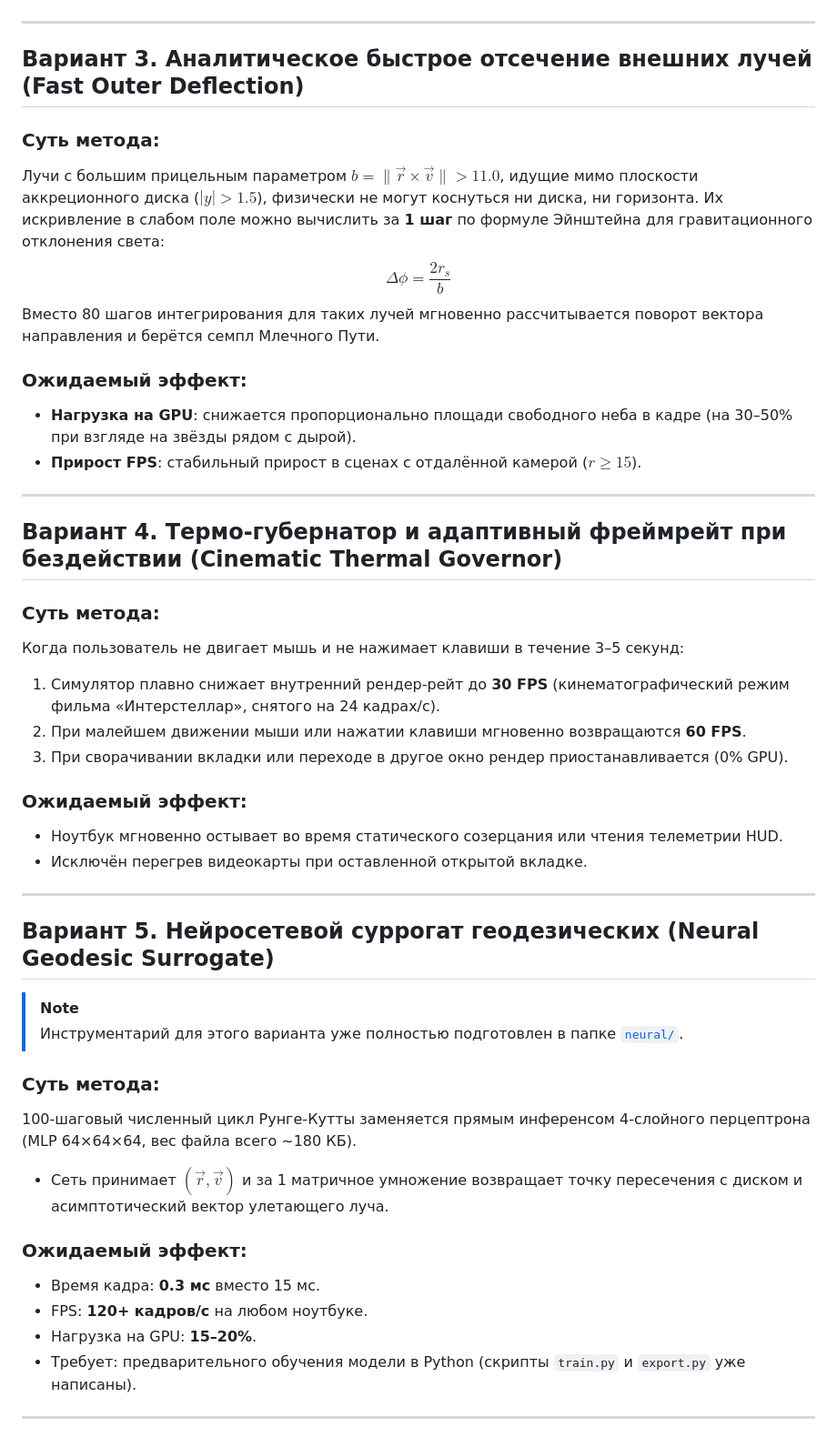
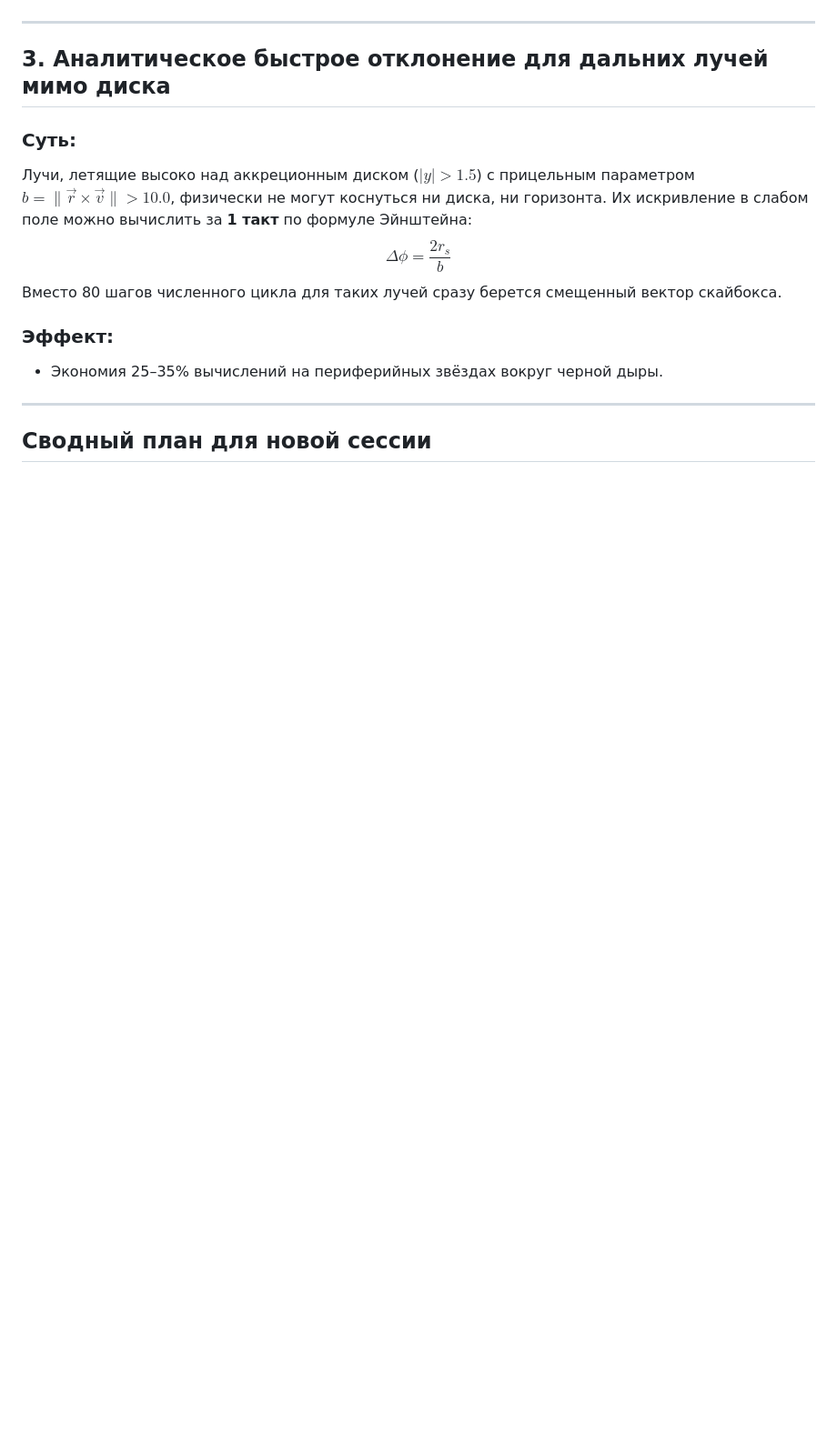
Before and after one commit to stroweltz/black_hole, a Markdown page: docs/OPTIMIZATION_PROPOSALS.md, the part around one of its changes. Shown at 91% size. GitHub-like rendering; blank space fills up the shorter version.

```diff
--- a/docs/OPTIMIZATION_PROPOSALS.md
+++ b/docs/OPTIMIZATION_PROPOSALS.md
@@ -50,48 +58,18 @@ $$\Delta\lambda(r) = \begin{cases}
 
 ---
 
-## Вариант 3. Аналитическое быстрое отсечение внешних лучей (Fast Outer Deflection)
+## 3. Аналитическое быстрое отклонение для дальних лучей мимо диска
 
-### Суть метода:
-Лучи с большим прицельным параметром $b = \|\vec{r} \times \vec{v}\| > 11.0$, идущие мимо плоскости аккреционного диска ($|y| > 1.5$), физически не могут коснуться ни диска, ни горизонта.
-Их искривление в слабом поле можно вычислить за **1 шаг** по формуле Эйнштейна для гравитационного отклонения света:
+### Суть:
+Лучи, летящие высоко над аккреционным диском ($|y| > 1.5$) с прицельным параметром $b = \|\vec{r} \times \vec{v}\| > 10.0$, физически не могут коснуться ни диска, ни горизонта.
+Их искривление в слабом поле можно вычислить за **1 такт** по формуле Эйнштейна:
 $$\Delta\phi = \frac{2 r_s}{b}$$
-Вместо 80 шагов интегрирования для таких лучей мгновенно рассчитывается поворот вектора направления и берётся семпл Млечного Пути.
+Вместо 80 шагов численного цикла для таких лучей сразу берется смещенный вектор скайбокса.
 
-### Ожидаемый эффект:
-* **Нагрузка на GPU**: снижается пропорционально площади свободного неба в кадре (на 30–50% при взгляде на звёзды рядом с дырой).
-* **Прирост FPS**: стабильный прирост в сценах с отдалённой камерой ($r \ge 15$).
+### Эффект:
+* Экономия 25–35% вычислений на периферийных звёздах вокруг черной дыры.
 
 ---
 
-## Вариант 4. Термо-губернатор и адаптивный фреймрейт при бездействии (Cinematic Thermal Governor)
+## Сводный план для новой сессии
 
-### Суть метода:
-Когда пользователь не двигает мышь и не нажимает клавиши в течение 3–5 секунд:
-1. Симулятор плавно снижает внутренний рендер-рейт до **30 FPS** (кинематографический режим фильма «Интерстеллар», снятого на 24 кадрах/с).
-2. При малейшем движении мыши или нажатии клавиши мгновенно возвращаются **60 FPS**.
-3. При сворачивании вкладки или переходе в другое окно рендер приостанавливается (0% GPU).
-
-### Ожидаемый эффект:
-* Ноутбук мгновенно остывает во время статического созерцания или чтения телеметрии HUD.
-* Исключён перегрев видеокарты при оставленной открытой вкладке.
-
----
-
-## Вариант 5. Нейросетевой суррогат геодезических (Neural Geodesic Surrogate)
-
-> [!NOTE]
-> Инструментарий для этого варианта уже полностью подготовлен в папке [`neural/`](file:///C:/Users/temp/Desktop/ПРОЕКТЫ/black_hole/neural/).
-
-### Суть метода:
-100-шаговый численный цикл Рунге-Кутты заменяется прямым инференсом 4-слойного перцептрона (MLP 64×64×64, вес файла всего ~180 КБ).
-* Сеть принимает $(\vec{r}, \vec{v})$ и за 1 матричное умножение возвращает точку пересечения с диском и асимптотический вектор улетающего луча.
-
-### Ожидаемый эффект:
-* Время кадра: **0.3 мс** вместо 15 мс.
-* FPS: **120+ кадров/с** на любом ноутбуке.
-* Нагрузка на GPU: **15–20%**.
-* Требует: предварительного обучения модели в Python (скрипты `train.py` и `export.py` уже написаны).
-
----
-
```
Also changed, not shown: other parts of docs/OPTIMIZATION_PROPOSALS.md (+41 -43 lines).
